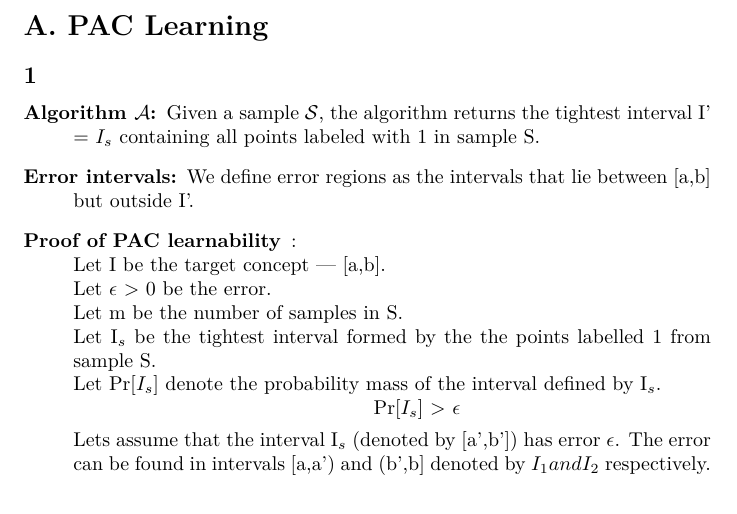
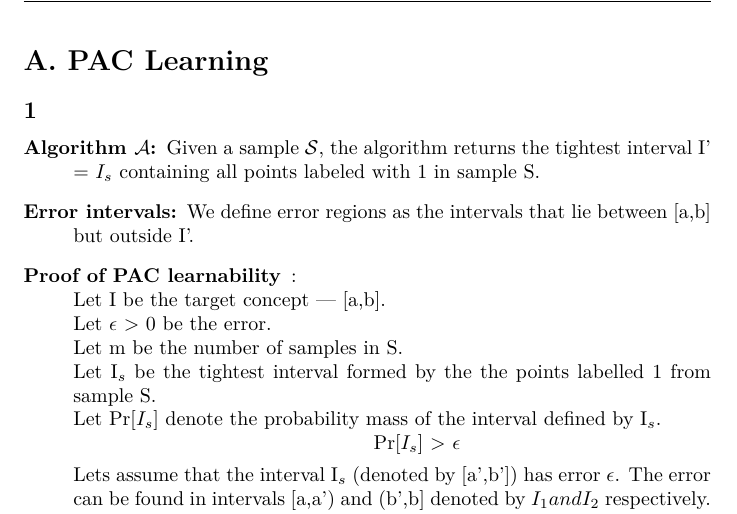
Before and after one commit to algorithmcardboard/foundations-of-machine-learning, a LaTeX problem sheet (hw1/FML-FA15-HW1-ajr619.tex): part of page 2 of 5, cut so that both start at the same text. Compiled offline with pdfLaTeX.

Commit message:
wrapping up fml assignment 1

```diff
--- a/hw1/FML-FA15-HW1-ajr619.tex
+++ b/hw1/FML-FA15-HW1-ajr619.tex
@@ -3,6 +3,9 @@
 \usepackage{amsmath}
 \usepackage{amssymb}
 \usepackage[T1]{fontenc}
+\usepackage{fancyhdr}
+\pagestyle{fancy}
+\lhead{Anirudhan J Rajagopalan - ajr619 - N18824115}
 
 \begin{document}
 
```
Also changed, not shown: hw1/FML-FA15-HW1-ajr619.pdf, 2 other files.
